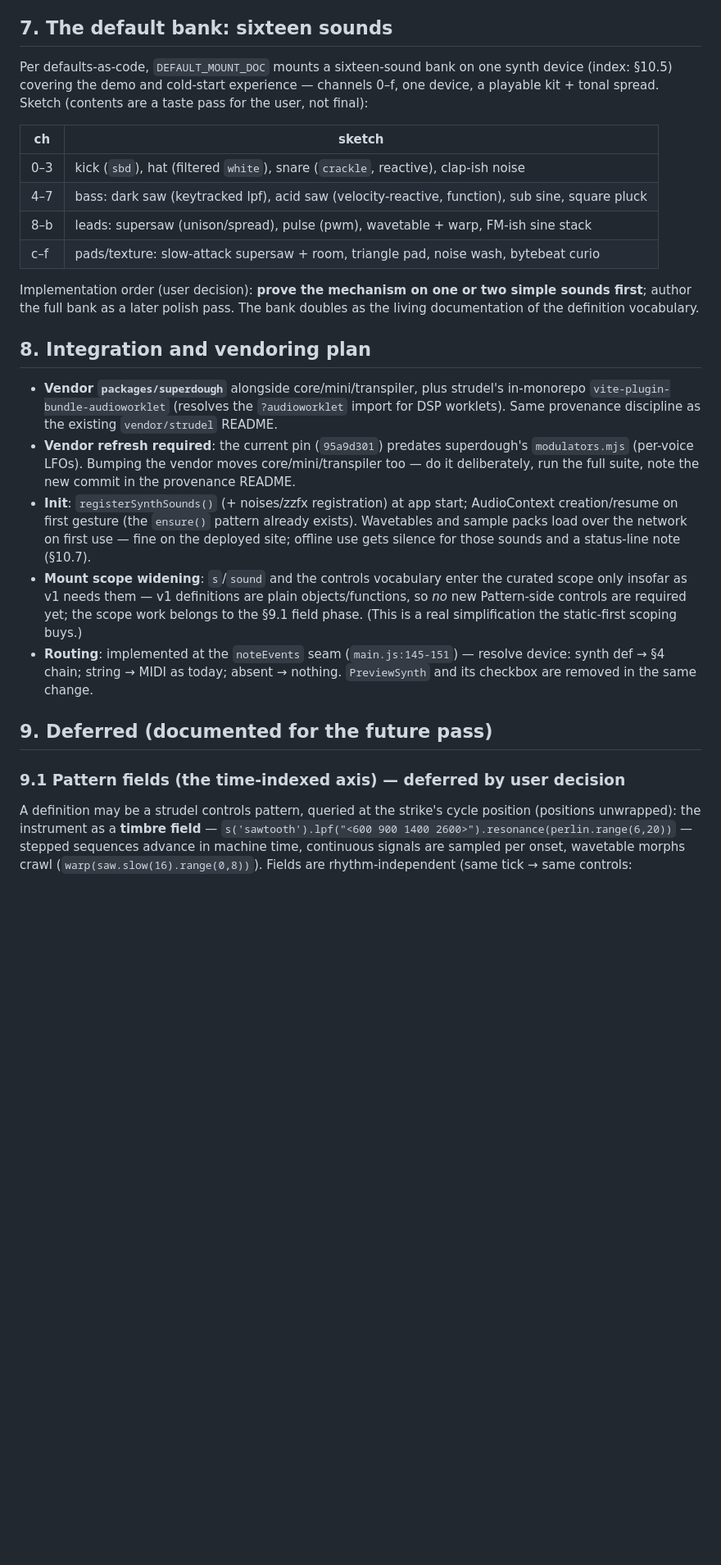
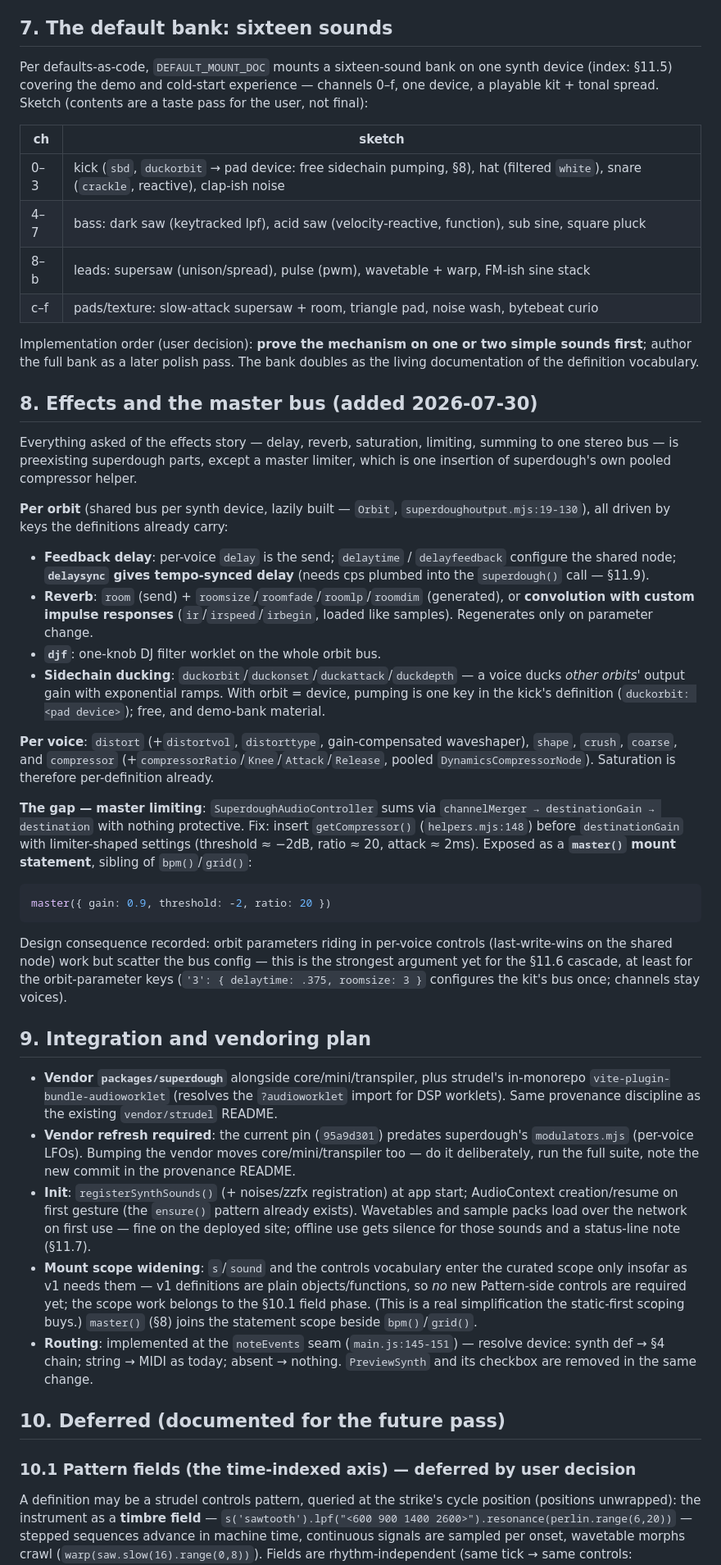
Before and after one commit to rwhaling/griddle, a Markdown page: docs/griddle-synth-mounts-design.md, the part around one of its changes. Shown at 82% size. GitHub-like rendering; blank space fills up the shorter version.

````diff
--- a/docs/griddle-synth-mounts-design.md
+++ b/docs/griddle-synth-mounts-design.md
@@ -155,13 +155,13 @@ stays quiet under full velocity).
 ## 7. The default bank: sixteen sounds
 
 Per defaults-as-code, `DEFAULT_MOUNT_DOC` mounts a sixteen-sound bank on
-one synth device (index: §10.5) covering the demo and cold-start
+one synth device (index: §11.5) covering the demo and cold-start
 experience — channels 0–f, one device, a playable kit + tonal spread.
 Sketch (contents are a taste pass for the user, not final):
 
 | ch | sketch |
 |---|---|
-| 0–3 | kick (`sbd`), hat (filtered `white`), snare (`crackle`, reactive), clap-ish noise |
+| 0–3 | kick (`sbd`, `duckorbit` → pad device: free sidechain pumping, §8), hat (filtered `white`), snare (`crackle`, reactive), clap-ish noise |
 | 4–7 | bass: dark saw (keytracked lpf), acid saw (velocity-reactive, function), sub sine, square pluck |
 | 8–b | leads: supersaw (unison/spread), pulse (pwm), wavetable + warp, FM-ish sine stack |
 | c–f | pads/texture: slow-attack supersaw + room, triangle pad, noise wash, bytebeat curio |
@@ -170,7 +170,54 @@ Implementation order (user decision): **prove the mechanism on one or two
 simple sounds first**; author the full bank as a later polish pass. The
 bank doubles as the living documentation of the definition vocabulary.
 
-## 8. Integration and vendoring plan
+## 8. Effects and the master bus (added 2026-07-30)
+
+Everything asked of the effects story — delay, reverb, saturation,
+limiting, summing to one stereo bus — is preexisting superdough parts,
+except a master limiter, which is one insertion of superdough's own
+pooled compressor helper.
+
+**Per orbit** (shared bus per synth device, lazily built — `Orbit`,
+`superdoughoutput.mjs:19-130`), all driven by keys the definitions
+already carry:
+
+- **Feedback delay**: per-voice `delay` is the send; `delaytime` /
+  `delayfeedback` configure the shared node; **`delaysync` gives
+  tempo-synced delay** (needs cps plumbed into the `superdough()` call —
+  §11.9).
+- **Reverb**: `room` (send) + `roomsize`/`roomfade`/`roomlp`/`roomdim`
+  (generated), or **convolution with custom impulse responses**
+  (`ir`/`irspeed`/`irbegin`, loaded like samples). Regenerates only on
+  parameter change.
+- **`djf`**: one-knob DJ filter worklet on the whole orbit bus.
+- **Sidechain ducking**: `duckorbit`/`duckonset`/`duckattack`/`duckdepth`
+  — a voice ducks *other orbits'* output gain with exponential ramps.
+  With orbit = device, pumping is one key in the kick's definition
+  (`duckorbit: <pad device>`); free, and demo-bank material.
+
+**Per voice**: `distort` (+`distortvol`, `distorttype`, gain-compensated
+waveshaper), `shape`, `crush`, `coarse`, and `compressor`
+(+`compressorRatio`/`Knee`/`Attack`/`Release`, pooled
+`DynamicsCompressorNode`). Saturation is therefore per-definition already.
+
+**The gap — master limiting**: `SuperdoughAudioController` sums via
+`channelMerger → destinationGain → destination` with nothing protective.
+Fix: insert `getCompressor()` (`helpers.mjs:148`) before
+`destinationGain` with limiter-shaped settings (threshold ≈ −2dB, ratio ≈
+20, attack ≈ 2ms). Exposed as a **`master()` mount statement**, sibling
+of `bpm()`/`grid()`:
+
+```js
+master({ gain: 0.9, threshold: -2, ratio: 20 })
+```
+
+Design consequence recorded: orbit parameters riding in per-voice controls
+(last-write-wins on the shared node) work but scatter the bus config —
+this is the strongest argument yet for the §11.6 cascade, at least for the
+orbit-parameter keys (`'3': { delaytime: .375, roomsize: 3 }` configures
+the kit's bus once; channels stay voices).
+
+## 9. Integration and vendoring plan
 
 - **Vendor `packages/superdough`** alongside core/mini/transpiler, plus
   strudel's in-monorepo `vite-plugin-bundle-audioworklet` (resolves the
@@ -184,19 +231,20 @@ bank doubles as the living documentation of the definition vocabulary.
   start; AudioContext creation/resume on first gesture (the `ensure()`
   pattern already exists). Wavetables and sample packs load over the
   network on first use — fine on the deployed site; offline use gets
-  silence for those sounds and a status-line note (§10.7).
+  silence for those sounds and a status-line note (§11.7).
 - **Mount scope widening**: `s`/`sound` and the controls vocabulary enter
   the curated scope only insofar as v1 needs them — v1 definitions are
   plain objects/functions, so *no* new Pattern-side controls are required
-  yet; the scope work belongs to the §9.1 field phase. (This is a real
-  simplification the static-first scoping buys.)
+  yet; the scope work belongs to the §10.1 field phase. (This is a real
+  simplification the static-first scoping buys.) `master()` (§8) joins the
+  statement scope beside `bpm()`/`grid()`.
 - **Routing**: implemented at the `noteEvents` seam (`main.js:145-151`)
   — resolve device: synth def → §4 chain; string → MIDI as today; absent →
   nothing. `PreviewSynth` and its checkbox are removed in the same change.
 
-## 9. Deferred (documented for the future pass)
+## 10. Deferred (documented for the future pass)
 
-### 9.1 Pattern fields (the time-indexed axis) — deferred by user decision
+### 10.1 Pattern fields (the time-indexed axis) — deferred by user decision
 A definition may be a strudel controls pattern, queried at the strike's
 cycle position (positions unwrapped): the instrument as a **timbre field**
 — `s('sawtooth').lpf("<600 900 1400 2600>").resonance(perlin.range(6,20))`
````
Also changed, not shown: other parts of docs/griddle-synth-mounts-design.md (+36 -20 lines).
